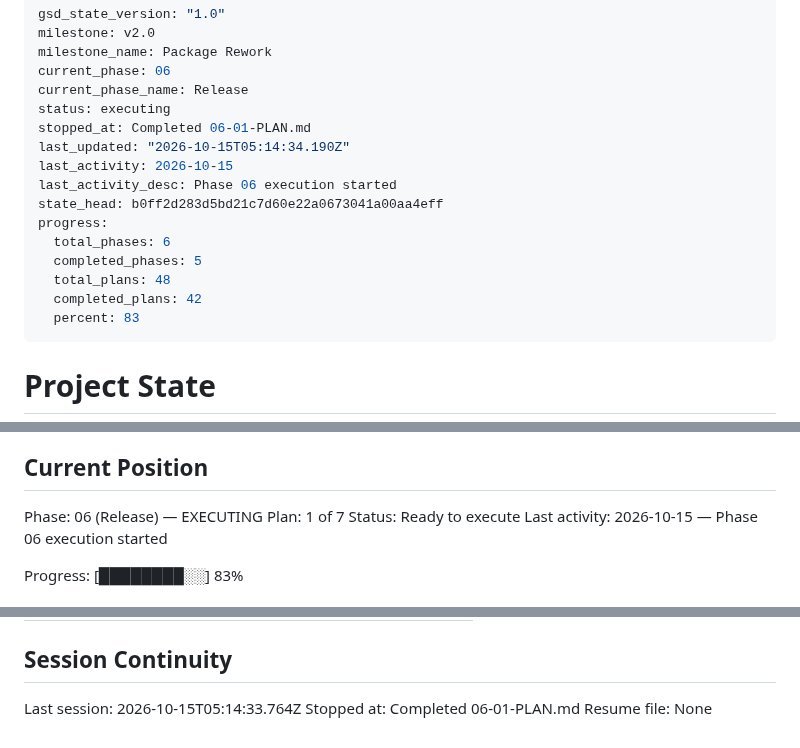
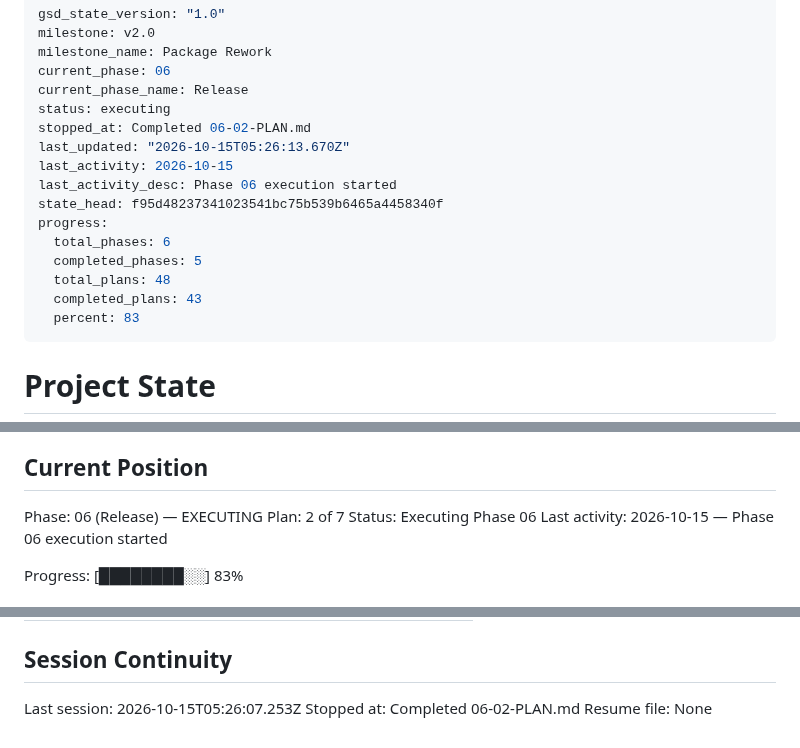
Before and after one commit to woodkill/woody_lints, a Markdown page: .planning/STATE.md, 3 parts joined by grey strips. GitHub-like rendering.

Commit message:
docs(06-02): README 손질과 VERSIONING.md 「릴리스 절차」 plan 완료 — SUMMARY, STATE, ROADMAP 진행
- 06-02-SUMMARY.md: 고친 자리 여섯의 전후 글자, 새 절 단계 열 개, 두 task 의 <automated> rc 표 (모두 0)
- STATE.md: plan 2/7, 결정 둘 (5단계의 tag 점검 넷, 6단계 필터는 A3 그대로), 세션 기록
- ROADMAP.md: 06-02 체크, 진행 2/7

Co-Authored-By: Claude Opus 5.5 <noreply@anthropic.com>
Claude-Session: https://claude.ai/code/session_01TVK4fLThJbDRdD6EsPzwa6

```diff
--- a/.planning/STATE.md
+++ b/.planning/STATE.md
@@ -5,16 +5,16 @@ milestone_name: Package Rework
 current_phase: 06
 current_phase_name: Release
 status: executing
-stopped_at: Completed 06-01-PLAN.md
-last_updated: "2026-10-15T05:14:34.190Z"
+stopped_at: Completed 06-02-PLAN.md
+last_updated: "2026-10-15T05:26:13.670Z"
 last_activity: 2026-10-15
 last_activity_desc: Phase 06 execution started
-state_head: b0ff2d283d5bd21c7d60e22a0673041a00aa4eff
+state_head: f95d48237341023541bc75b539b6465a4458340f
 progress:
   total_phases: 6
   completed_phases: 5
   total_plans: 48
-  completed_plans: 42
+  completed_plans: 43
   percent: 83
 ---
 
@@ -30,8 +30,8 @@ See: .planning/PROJECT.md (updated 2026-10-15)
 ## Current Position
 
 Phase: 06 (Release) — EXECUTING
-Plan: 1 of 7
-Status: Ready to execute
+Plan: 2 of 7
+Status: Executing Phase 06
 Last activity: 2026-10-15 — Phase 06 execution started
 
 Progress: [████████░░] 83%
@@ -299,6 +302,6 @@ Items acknowledged and deferred at milestone close, most recent first:
 
 ## Session Continuity
 
-Last session: 2026-10-15T05:14:33.764Z
-Stopped at: Completed 06-01-PLAN.md
+Last session: 2026-10-15T05:26:07.253Z
+Stopped at: Completed 06-02-PLAN.md
 Resume file: None
```
Also changed, not shown: other parts of .planning/STATE.md (+3 -0 lines), .planning/ROADMAP.md (+3 -3 lines), 1 other file.
